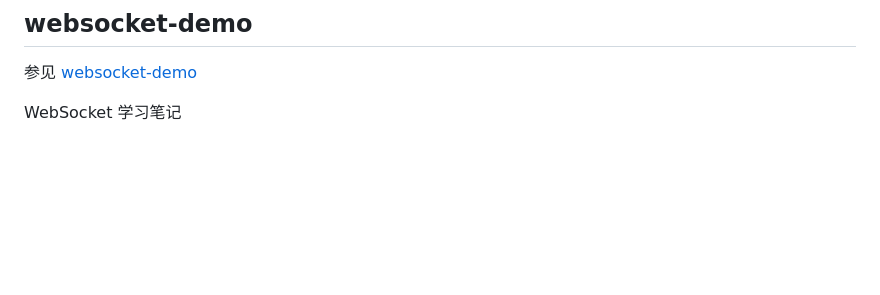
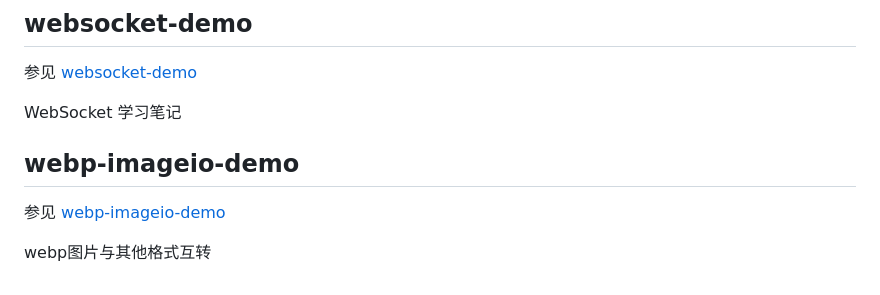
Before and after one commit to skyer83/learning-notes, a Markdown page: Java/docs/Java.md, the part around the change. Rendered like a GitHub page; blank space fills up the shorter version.

Commit message:
update 补充“webp图片与其他格式互转”说明

```diff
--- a/Java/docs/Java.md
+++ b/Java/docs/Java.md
@@ -196,3 +196,9 @@ Java 碎片知识，用于记录开发、学习过程中的一些小知识点
 参见 [websocket-demo](../websocket-demo/README.md)
 
 WebSocket 学习笔记
+
+## webp-imageio-demo
+
+参见 [webp-imageio-demo](../webp-imageio-demo/docs/webp-imageio-demo.md)
+
+webp图片与其他格式互转
```
